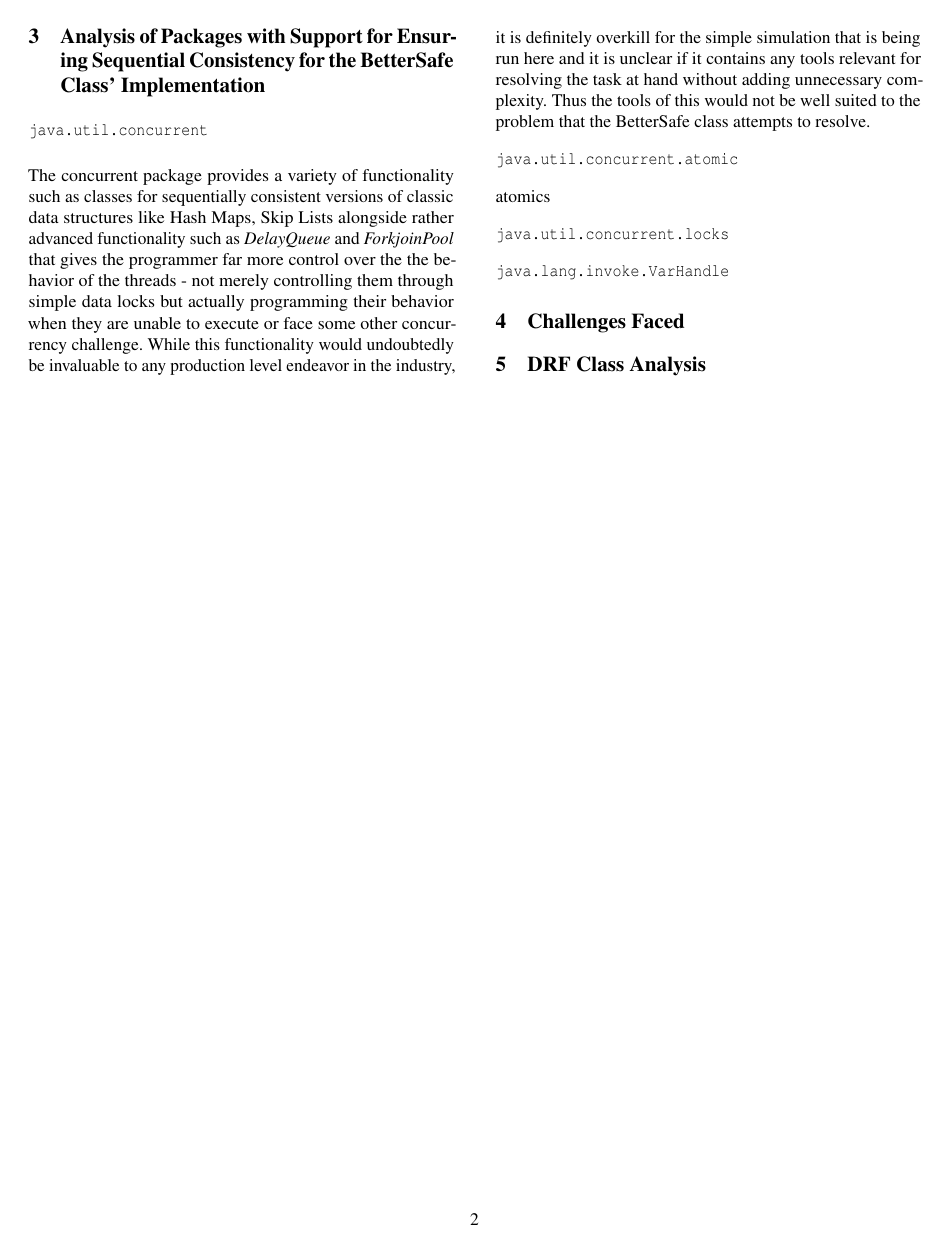
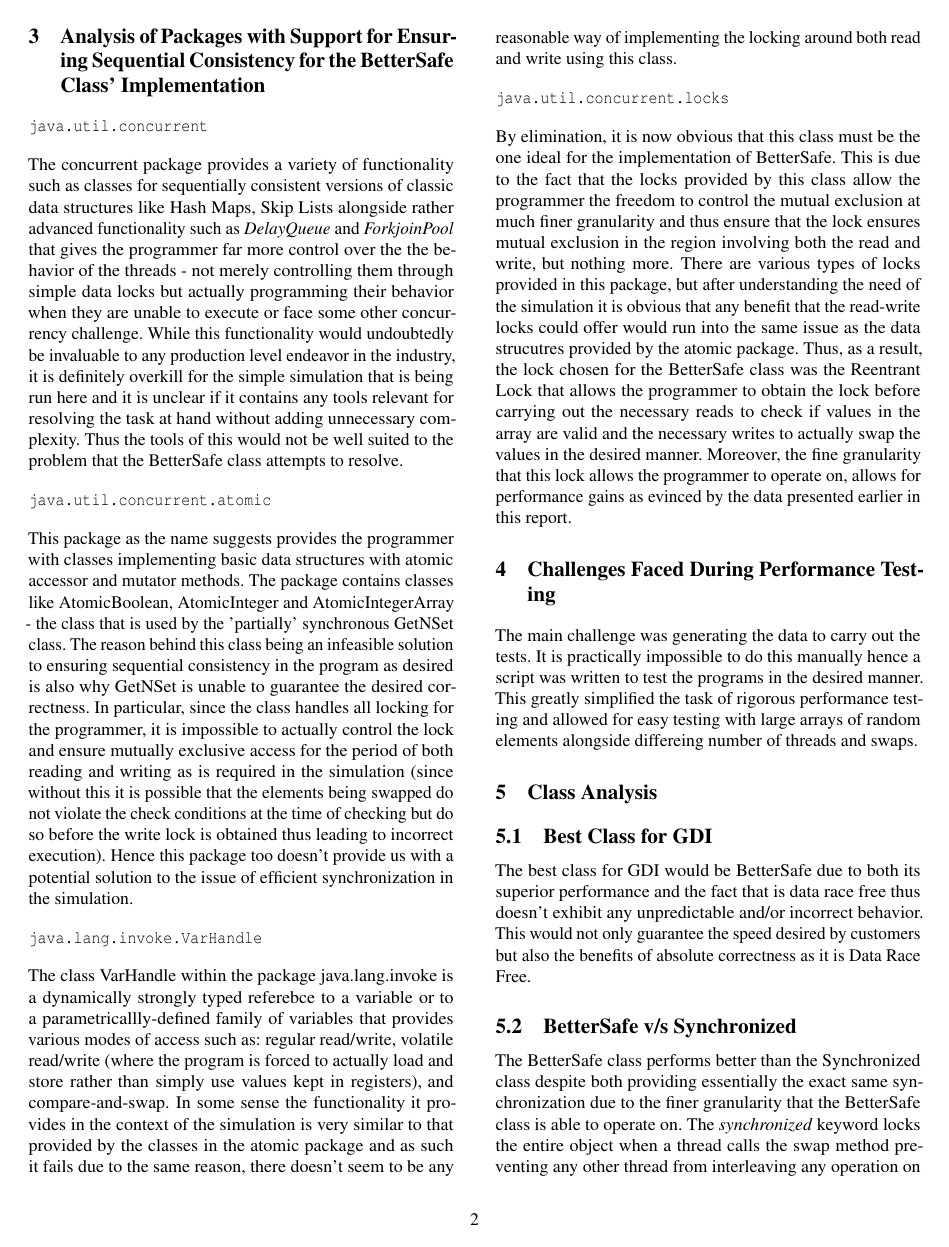
Before and after one commit to sjoshi804/UCLA-CS-131, a LaTeX problem sheet (hw3/Report/report.tex): page 2 of 2 before the commit and page 2 of 3 after it. Compiled offline with pdfLaTeX; a LaTeX package or settings file that is missing is left out.

Commit message:
report completed except for data entry and analysis

```diff
--- a/hw3/Report/report.tex
+++ b/hw3/Report/report.tex
@@ -196,25 +196,32 @@ While this functionality would undoubtedly be invaluable to any production level
 \begin{verbatim}
 java.util.concurrent.atomic
 \end{verbatim}
-atomics
+This package as the name suggests provides the programmer with classes implementing basic data structures with atomic accessor and mutator methods. The package contains classes like AtomicBoolean, AtomicInteger and AtomicIntegerArray - the class that is used by the 'partially' synchronous GetNSet class. The reason behind this class being an infeasible solution to ensuring sequential consistency in the program as desired is also why GetNSet is unable to guarantee the desired correctness. In particular, since the class handles all locking for the programmer, it is impossible to actually control the lock and ensure mutually exclusive access for the period of both reading and writing as is required in the simulation (since without this it is possible that the elements being swapped do not violate the check conditions at the time of checking but do so before the write lock is obtained thus leading to incorrect execution).
+Hence this package too doesn't provide us with a potential solution to the issue of efficient synchronization in the simulation.
+
+\begin{verbatim}
+java.lang.invoke.VarHandle
+\end{verbatim}
+The class VarHandle within the package java.lang.invoke is a dynamically strongly typed referebce to a variable or to a parametricallly-defined family of variables that provides various modes of access such as: regular read/write, volatile read/write (where the program is forced to actually load and store rather than simply use values kept in registers), and compare-and-swap. In some sense the functionality it provides in the context of the simulation is very similar to that provided by the classes in the atomic package and as such it fails due to the same reason, there doesn't seem to be any reasonable way of implementing the locking around both read and write using this class.
 
 \begin{verbatim}
 java.util.concurrent.locks
 \end{verbatim}
-
-
-\begin{verbatim}
-java.lang.invoke.VarHandle
-\end{verbatim}
-
+By elimination, it is now obvious that this class must be the one ideal for the implementation of BetterSafe. This is due to the fact that the locks provided by this class allow the programmer the freedom to control the mutual exclusion at much finer granularity and thus ensure that the lock ensures mutual exclusion in the region involving both the read and write, but nothing more.
+There are various types of locks provided in this package, but after understanding the need of the simulation it is obvious that any benefit that the read-write locks could offer would run into the same issue as the data strucutres provided by the atomic package. Thus, as a result, the lock chosen for the BetterSafe class was the Reentrant Lock that allows the programmer to obtain the lock before carrying out the necessary reads to check if values in the array are valid and the necessary writes to actually swap the values in the desired manner.
+Moreover, the fine granularity that this lock allows the programmer to operate on, allows for performance gains as evinced by the data presented earlier in this report.
 
 %-------------------------------------------------------------------------------
-\section{Challenges Faced}
+\section{Challenges Faced During Performance Testing}
 %-------------------------------------------------------------------------------
-
+The main challenge was generating the data to carry out the tests. It is practically impossible to do this manually hence a script was written to test the programs in the desired manner. This greatly simplified the task of rigorous performance testing and allowed for easy testing with large arrays of random elements alongside differeing number of threads and swaps.
 
 %-------------------------------------------------------------------------------
-\section{DRF Class Analysis}
+\section{Class Analysis}
 %-------------------------------------------------------------------------------
+\subsection{Best Class for GDI}
+The best class for GDI would be BetterSafe due to both its superior performance and the fact that is data race free thus doesn't exhibit any unpredictable and/or incorrect behavior. This would not only guarantee the speed desired by customers but also the benefits of absolute correctness as it is Data Race Free.
 
+\subsection{BetterSafe v/s Synchronized}
+The BetterSafe class performs better than the Synchronized class despite both providing essentially the exact same synchronization due to the finer granularity that the BetterSafe class is able to operate on. The \emph{synchronized} keyword locks the entire object when a thread calls the swap method preventing any other thread from interleaving any operation on this class, whereas the finer grained lock ensures this mutual exclusion only in the critical section where the actual reads and writes happen (thus allowing for greater interleaving of operations, thus greater parallelism and resultantly greater performance).
 
```
Also changed, not shown: hw3/Report/report.pdf, hw3/Report/report.tex (18 more changed lines), 6 other files.
